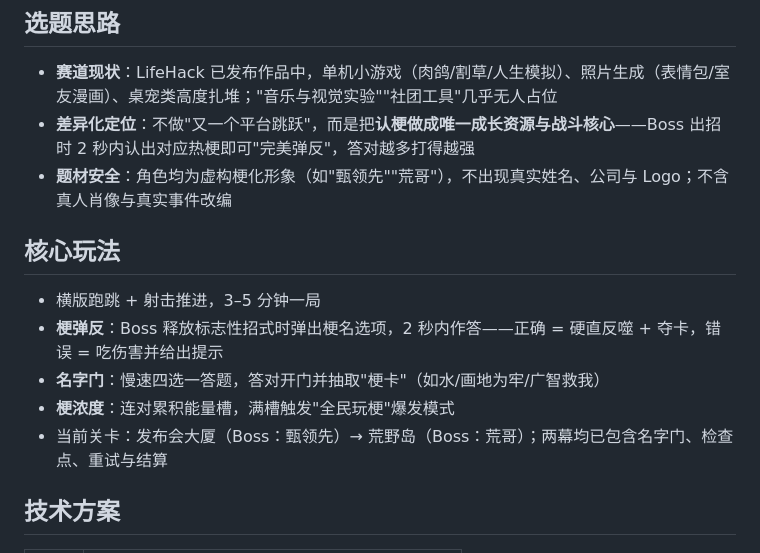
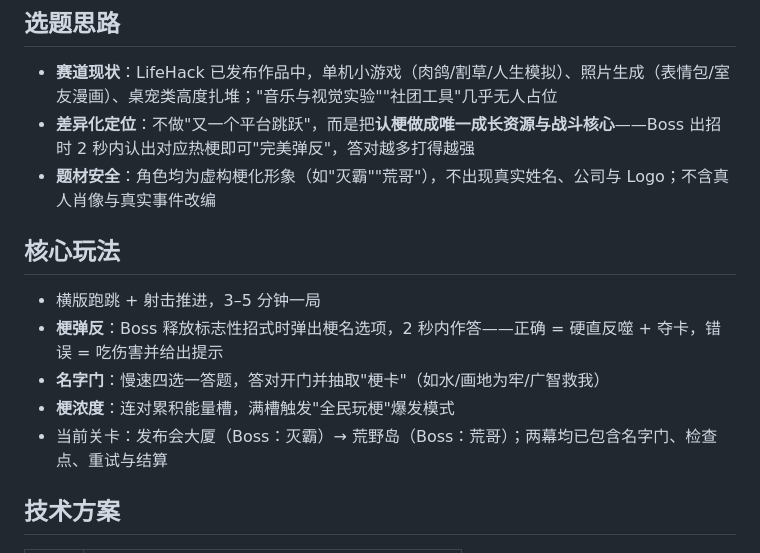
Before and after one commit to hahaandxixi/Qoder-competition, a Markdown page: README.md, the part around one of its changes. Rendered like a GitHub page.

```diff
--- a/README.md
+++ b/README.md
@@ -69,7 +73,7 @@ npm run preview  # 预览 dist/
 
 - **赛道现状**：LifeHack 已发布作品中，单机小游戏（肉鸽/割草/人生模拟）、照片生成（表情包/室友漫画）、桌宠类高度扎堆；"音乐与视觉实验""社团工具"几乎无人占位
 - **差异化定位**：不做"又一个平台跳跃"，而是把**认梗做成唯一成长资源与战斗核心**——Boss 出招时 2 秒内认出对应热梗即可"完美弹反"，答对越多打得越强
-- **题材安全**：角色均为虚构梗化形象（如"甄领先""荒哥"），不出现真实姓名、公司与 Logo；不含真人肖像与真实事件改编
+- **题材安全**：角色均为虚构梗化形象（如"灭霸""荒哥"），不出现真实姓名、公司与 Logo；不含真人肖像与真实事件改编
 
 ## 核心玩法
 
@@ -77,7 +81,7 @@ npm run preview  # 预览 dist/
 - **梗弹反**：Boss 释放标志性招式时弹出梗名选项，2 秒内作答——正确 = 硬直反噬 + 夺卡，错误 = 吃伤害并给出提示
 - **名字门**：慢速四选一答题，答对开门并抽取"梗卡"（如水/画地为牢/广智救我）
 - **梗浓度**：连对累积能量槽，满槽触发"全民玩梗"爆发模式
-- 当前关卡：发布会大厦（Boss：甄领先）→ 荒野岛（Boss：荒哥）；两幕均已包含名字门、检查点、重试与结算
+- 当前关卡：发布会大厦（Boss：灭霸）→ 荒野岛（Boss：荒哥）；两幕均已包含名字门、检查点、重试与结算
 
 ## 技术方案
 
```
Also changed, not shown: other parts of README.md (+9 -5 lines), docs/开发文档.md (+7 -7 lines), docs/开发进度.md (+54 -18 lines), docs/screenshots/act1-purple-defeat.png (added), docs/screenshots/act1-purple-last-phase.png (added), 7 other files.
